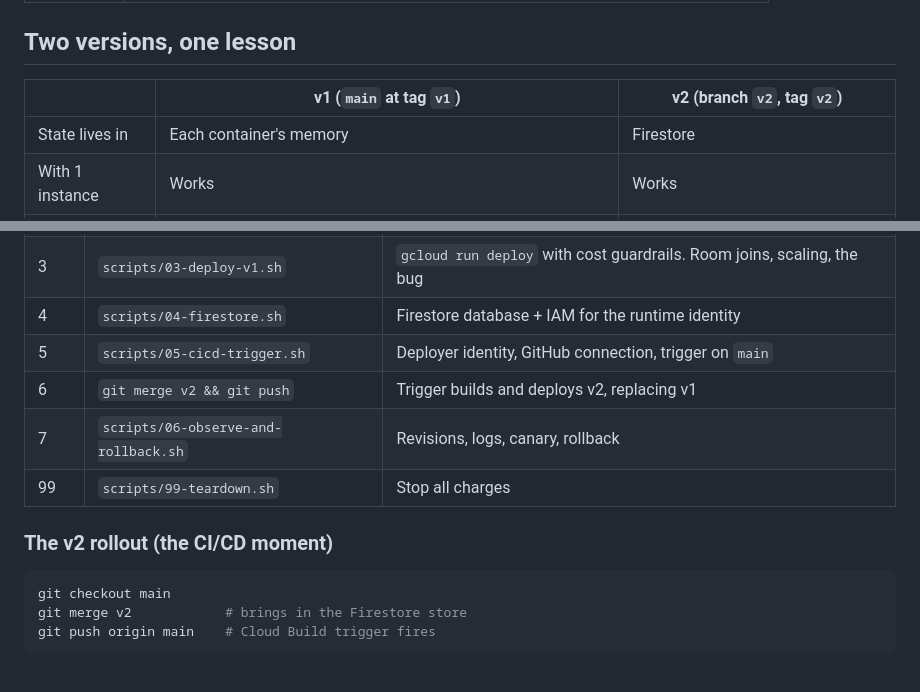
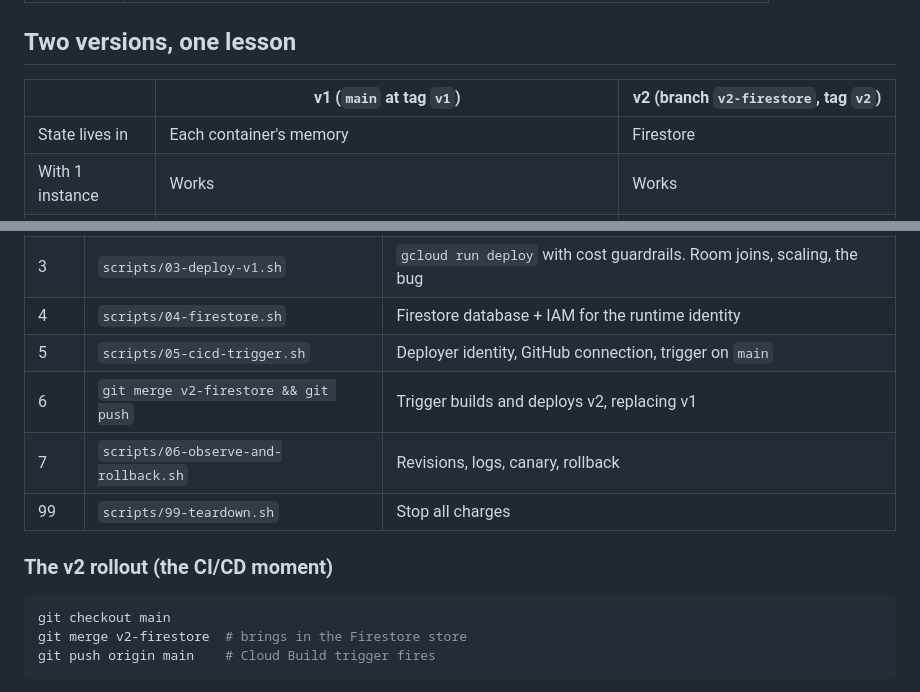
Before and after one commit to Eric-Kumenda/pulseboard_test, a Markdown page: README.md, 2 parts joined by grey strips. GitHub-like rendering.

Commit message:
docs: v2 lives on branch v2-firestore
Co-Authored-By: Claude Opus 5.5 <noreply@anthropic.com>
Claude-Session: https://claude.ai/code/session_01KyWjDVCHuVpF73XHR3GMSv

````diff
--- a/README.md
+++ b/README.md
@@ -15,7 +15,7 @@ and roll out a new version.
 
 ## Two versions, one lesson
 
-| | v1 (`main` at tag `v1`) | v2 (branch `v2`, tag `v2`) |
+| | v1 (`main` at tag `v1`) | v2 (branch `v2-firestore`, tag `v2`) |
 |---|---|---|
 | State lives in | Each container's memory | Firestore |
 | With 1 instance | Works | Works |
@@ -51,7 +51,7 @@ Everything runs from **Cloud Shell**. Each script is commented line by line.
 | 3 | `scripts/03-deploy-v1.sh` | `gcloud run deploy` with cost guardrails. Room joins, scaling, the bug |
 | 4 | `scripts/04-firestore.sh` | Firestore database + IAM for the runtime identity |
 | 5 | `scripts/05-cicd-trigger.sh` | Deployer identity, GitHub connection, trigger on `main` |
-| 6 | `git merge v2 && git push` | Trigger builds and deploys v2, replacing v1 |
+| 6 | `git merge v2-firestore && git push` | Trigger builds and deploys v2, replacing v1 |
 | 7 | `scripts/06-observe-and-rollback.sh` | Revisions, logs, canary, rollback |
 | 99 | `scripts/99-teardown.sh` | Stop all charges |
 
@@ -59,7 +59,7 @@ Everything runs from **Cloud Shell**. Each script is commented line by line.
 
 ```bash
 git checkout main
-git merge v2            # brings in the Firestore store
+git merge v2-firestore  # brings in the Firestore store
 git push origin main    # Cloud Build trigger fires
 ```
 
````
